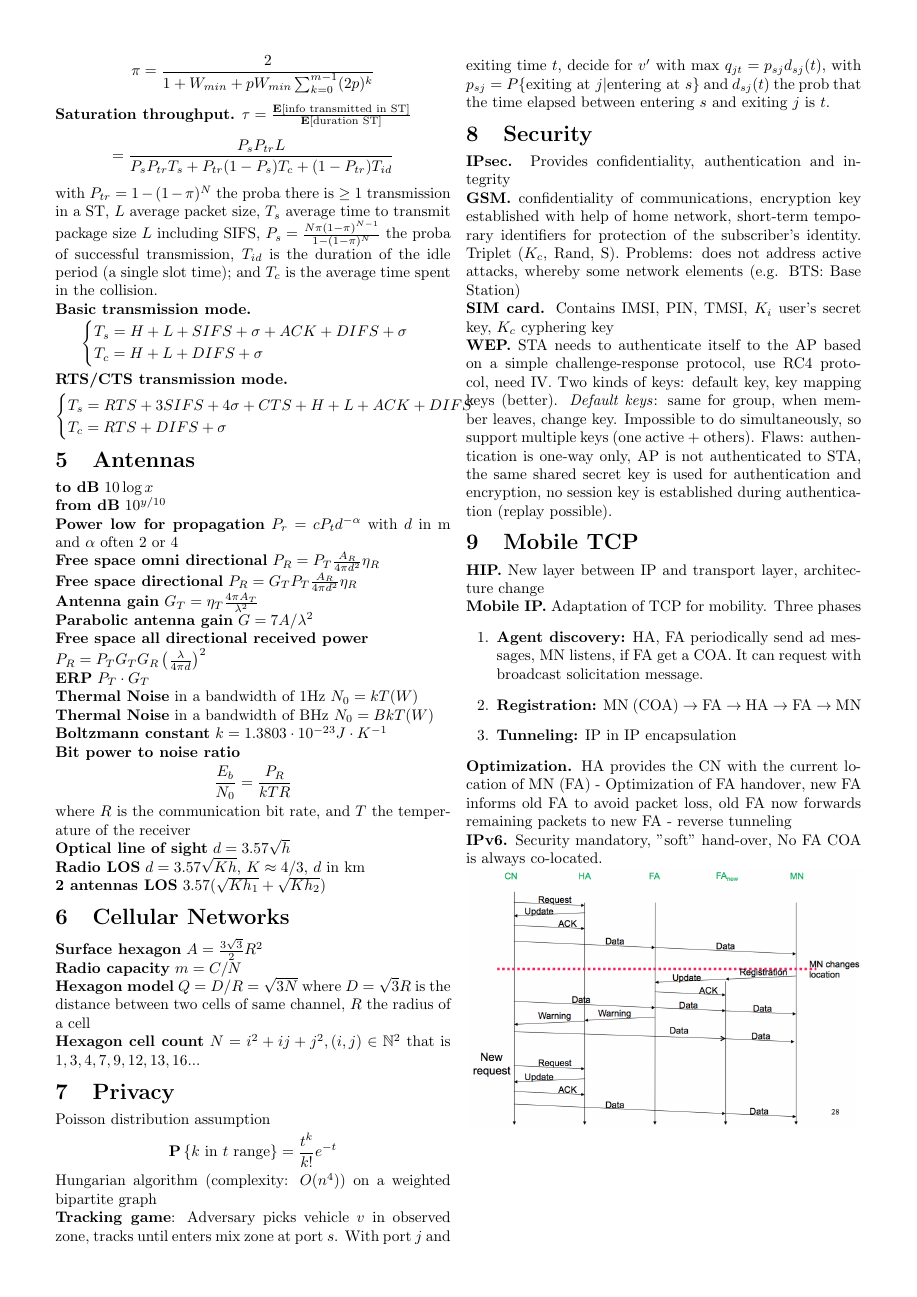
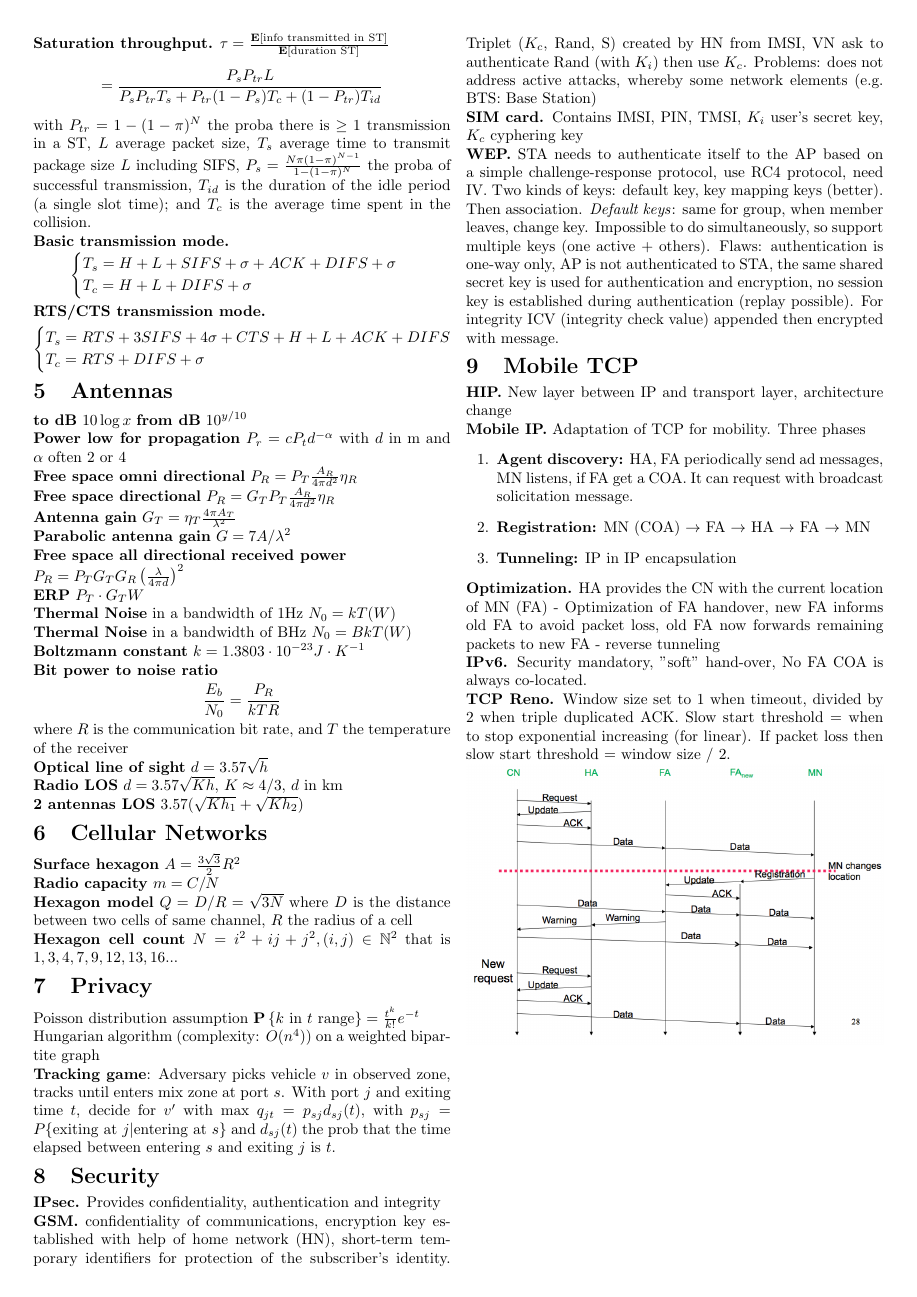
Before and after one commit to jbcdnr/mobnet-cheatsheet, a LaTeX document (cheatsheet.tex): page 2 of 2. Compiled offline with pdfLaTeX.

Commit message:
More and more, smaller and smaller

```diff
--- a/cheatsheet.tex
+++ b/cheatsheet.tex
@@ -1,6 +1,6 @@
-\documentclass[10pt,twocolumn]{article}
+\documentclass[7pt,twocolumn]{article}
 
-\usepackage[a4paper, margin={.5in, .5in}]{geometry}
+\usepackage[a4paper, margin={.3in, .3in}]{geometry}
 \usepackage{latexsym,graphicx}
 \usepackage{amsmath,amssymb}
 \usepackage{amsthm}
@@ -81,7 +81,7 @@
 \newcommand{\todo}[1]{\textbf{\color{red} TODO: #1}}
 
 \usepackage{titlesec}
-\titlespacing*{\section}{0pt}{4pt}{3pt}
+\titlespacing*{\section}{0pt}{2pt}{2pt}
 
 %%%%%%%%%%%%%%%%%%%%%%%%%%%%%%%%%%%%%%%%%%%%%%%%%%%%%%%%%%%%%%%%
 
@@ -236,7 +235,7 @@ with $P_{tr} = 1 - (1-\pi)^N$ the proba there is $\geq 1$ transmission in a ST,
 \textbf{Free space all directional received power} \\$P_R = P_T G_T G_R \pfrac{\lambda}{4\pi d}^2$
 
 
-\textbf{ERP} $P_T \cdot G_T$
+\textbf{ERP} $P_T \cdot G_T W$
 
 \bf{Thermal Noise} in a bandwidth of 1Hz $N_0 = kT (W)$
 
@@ -264,16 +263,16 @@ where $R$ is the communication bit rate, and $T$ the temperature of the receiver
 
 \bf{Radio capacity} $m = C/N$
 
-\bf{Hexagon model} $Q=D/R = \sqrt{3N}$ where $D=\sqrt{3}R$ is the distance between two cells of same channel, $R$ the radius of a cell
+\bf{Hexagon model} $Q=D/R = \sqrt{3N}$ where $D$ is the distance between two cells of same channel, $R$ the radius of a cell
 
 \bf{Hexagon cell count} $N=i^2+ij+j^2, (i,j) \in \bN^2$ that is $1,3,4,7,9,12,13,16...$
 
 \section{Privacy}
 
 Poisson distribution assumption
-\[
+$
   \P{k \text{ in } t \text{ range}} = \frac{t^k}{k!}e^{-t}
-\]
+$
 
 
 Hungarian algorithm (complexity: $O(n^4)$) on a weighted bipartite graph
@@ -284,11 +283,11 @@ Hungarian algorithm (complexity: $O(n^4)$) on a weighted bipartite graph
 
 \bf{IPsec.} Provides confidentiality, authentication and integrity
 
-\bf{GSM.} confidentiality of communications, encryption key established with help of home network, short-term temporary identifiers for protection of the subscriber’s identity. Triplet ($K_c$, Rand, S). Problems: does not address active attacks, whereby some network elements (e.g. BTS: Base Station)
+\bf{GSM.} confidentiality of communications, encryption key established with help of home network (HN), short-term temporary identifiers for protection of the subscriber’s identity. Triplet ($K_c$, Rand, S) created by HN from IMSI, VN ask to authenticate Rand (with $K_i$) then use $K_c$. Problems: does not address active attacks, whereby some network elements (e.g. BTS: Base Station)
 
 \bf{SIM card.} Contains IMSI, PIN, TMSI, $K_i$ user's secret key, $K_c$ cyphering key
 
-\bf{WEP.} STA needs to authenticate itself to the AP based on a simple challenge-response protocol, use RC4 protocol, need IV. Two kinds of keys: default key, key mapping keys (better). \emph{Default keys}: same for group, when member leaves, change key.  Impossible to do simultaneously, so support multiple keys (one active + others). Flaws: authentication is one-way only, AP is not authenticated to STA, the same shared secret key is used for authentication and encryption, no session key is established during authentication (replay possible).
+\bf{WEP.} STA needs to authenticate itself to the AP based on a simple challenge-response protocol, use RC4 protocol, need IV. Two kinds of keys: default key, key mapping keys (better). Then association. \emph{Default keys}: same for group, when member leaves, change key.  Impossible to do simultaneously, so support multiple keys (one active + others). Flaws: authentication is one-way only, AP is not authenticated to STA, the same shared secret key is used for authentication and encryption, no session key is established during authentication (replay possible). For integrity ICV (integrity check value) appended then encrypted with message.
 
 \section{Mobile TCP}
 
@@ -305,6 +304,8 @@ Hungarian algorithm (complexity: $O(n^4)$) on a weighted bipartite graph
 
 \bf{IPv6.} Security mandatory, "soft" hand-over, No FA COA is always co-located.
 
+\bf{TCP Reno.} Window size set to 1 when timeout, divided by 2 when triple duplicated ACK. Slow start threshold = when to stop exponential increasing (for linear). If packet loss then slow start threshold = window size / 2.
+
 \includegraphics[width=\linewidth]{figures/mobile-ip-handover.png}
 
 \end{document}
```
Also changed, not shown: cheatsheet.tex (5 more changed lines).
